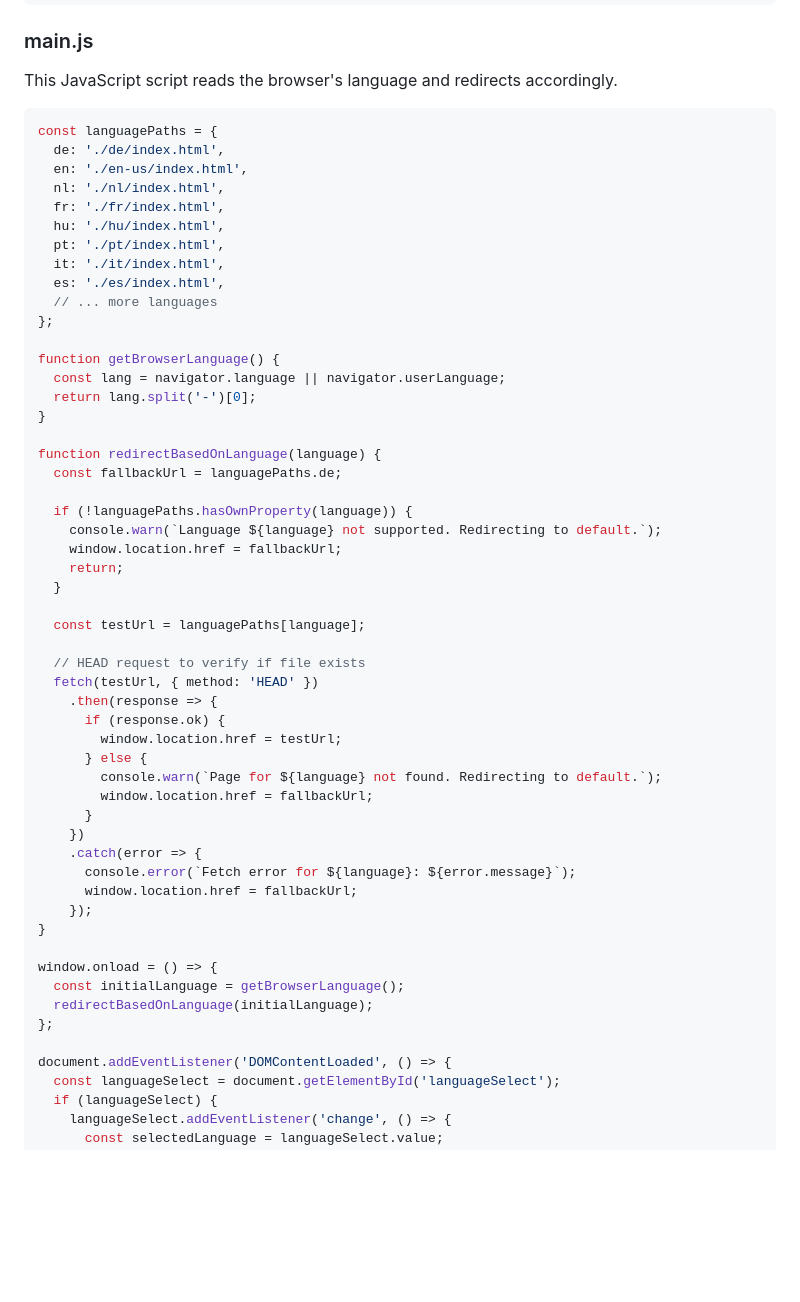
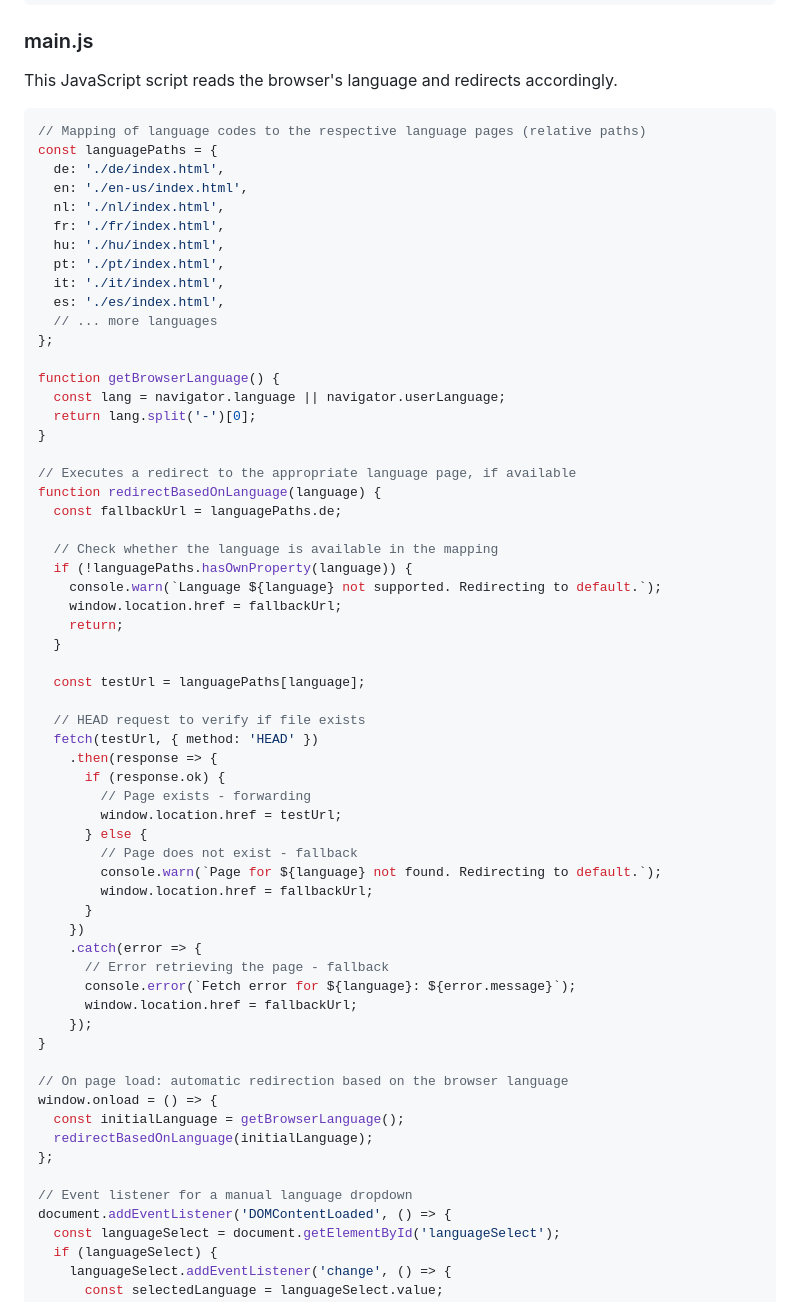
Before and after one commit to W45P85/langChoose, a Markdown page: README.md, the part around the change. Drawn GitHub-style; blank space fills up the shorter version.

````diff
--- a/README.md
+++ b/README.md
@@ -47,6 +47,7 @@ This is the main HTML file that loads the JavaScript script `main.js`.
 This JavaScript script reads the browser's language and redirects accordingly.
 
 ```js
+// Mapping of language codes to the respective language pages (relative paths)
 const languagePaths = {
   de: './de/index.html',
   en: './en-us/index.html',
@@ -64,9 +65,11 @@ function getBrowserLanguage() {
   return lang.split('-')[0];
 }
 
+// Executes a redirect to the appropriate language page, if available
 function redirectBasedOnLanguage(language) {
   const fallbackUrl = languagePaths.de;
 
+  // Check whether the language is available in the mapping
   if (!languagePaths.hasOwnProperty(language)) {
     console.warn(`Language ${language} not supported. Redirecting to default.`);
     window.location.href = fallbackUrl;
@@ -79,23 +82,28 @@ function redirectBasedOnLanguage(language) {
   fetch(testUrl, { method: 'HEAD' })
     .then(response => {
       if (response.ok) {
+        // Page exists - forwarding
         window.location.href = testUrl;
       } else {
+        // Page does not exist - fallback
         console.warn(`Page for ${language} not found. Redirecting to default.`);
         window.location.href = fallbackUrl;
       }
     })
     .catch(error => {
+      // Error retrieving the page - fallback
       console.error(`Fetch error for ${language}: ${error.message}`);
       window.location.href = fallbackUrl;
     });
 }
 
+// On page load: automatic redirection based on the browser language
 window.onload = () => {
   const initialLanguage = getBrowserLanguage();
   redirectBasedOnLanguage(initialLanguage);
 };
 
+// Event listener for a manual language dropdown
 document.addEventListener('DOMContentLoaded', () => {
   const languageSelect = document.getElementById('languageSelect');
   if (languageSelect) {
````
